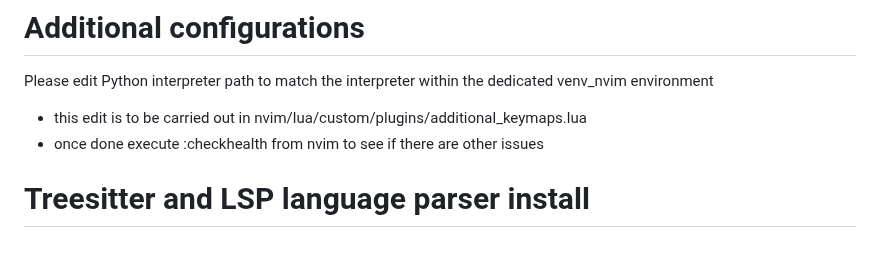
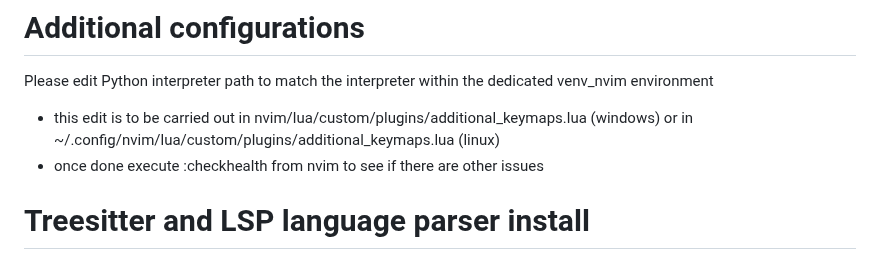
Before and after one commit to nvim-lua/kickstart.nvim, a Markdown page: README.md, the part around the change. Rendered like a GitHub page.

```diff
--- a/README.md
+++ b/README.md
@@ -150,7 +150,7 @@ Actions to be executed from administrator user:
 
 # Additional configurations
 Please edit Python interpreter path to match the interpreter within the dedicated venv_nvim environment
-- this edit is to be carried out in nvim/lua/custom/plugins/additional_keymaps.lua
+- this edit is to be carried out in nvim/lua/custom/plugins/additional_keymaps.lua (windows) or in ~/.config/nvim/lua/custom/plugins/additional_keymaps.lua (linux)
 - once done execute :checkhealth from nvim to see if there are other issues
 
 # Treesitter and LSP language parser install
```
